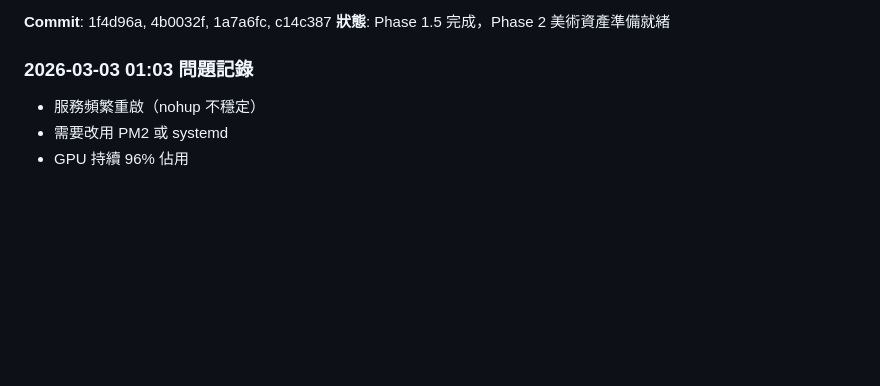
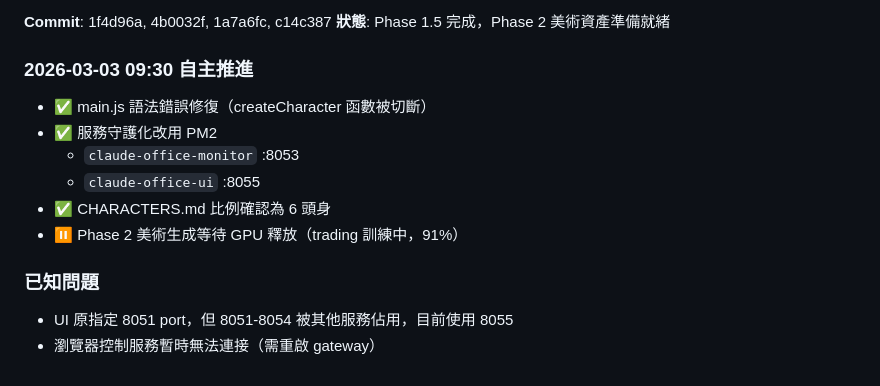
Before and after one commit to RexChenHong/claude-office, a Markdown page: docs/PROGRESS.md, the part around the change. Rendered like a GitHub page; blank space fills up the shorter version.

Commit message:
chore: 服務守護化改用 PM2、修復 main.js、更新進度

```diff
--- a/docs/PROGRESS.md
+++ b/docs/PROGRESS.md
@@ -112,7 +112,14 @@
 **Commit**: 1f4d96a, 4b0032f, 1a7a6fc, c14c387
 **狀態**: Phase 1.5 完成，Phase 2 美術資產準備就緒
 
-### 2026-03-03 01:03 問題記錄
-- 服務頻繁重啟（nohup 不穩定）
-- 需要改用 PM2 或 systemd
-- GPU 持續 96% 佔用
+### 2026-03-03 09:30 自主推進
+- ✅ main.js 語法錯誤修復（createCharacter 函數被切斷）
+- ✅ 服務守護化改用 PM2
+  - `claude-office-monitor` :8053
+  - `claude-office-ui` :8055
+- ✅ CHARACTERS.md 比例確認為 6 頭身
+- ⏸️ Phase 2 美術生成等待 GPU 釋放（trading 訓練中，91%）
+
+### 已知問題
+- UI 原指定 8051 port，但 8051-8054 被其他服務佔用，目前使用 8055
+- 瀏覽器控制服務暫時無法連接（需重啟 gateway）
```
Also changed, not shown: docs/CHARACTERS.md (+1 -1 lines).
